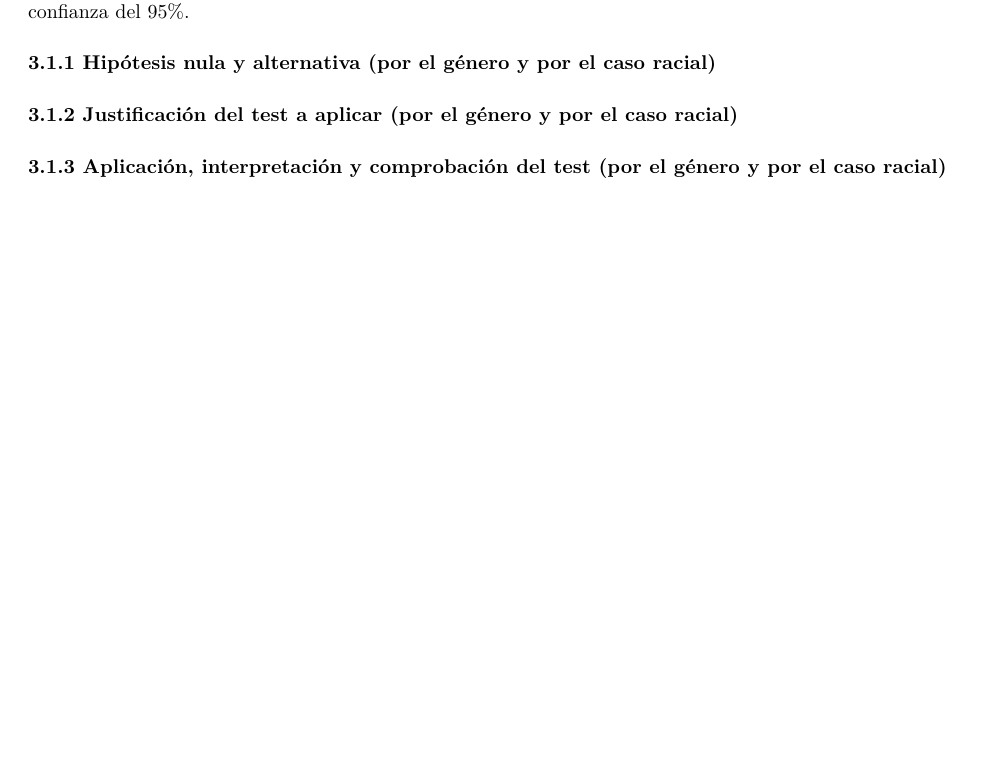
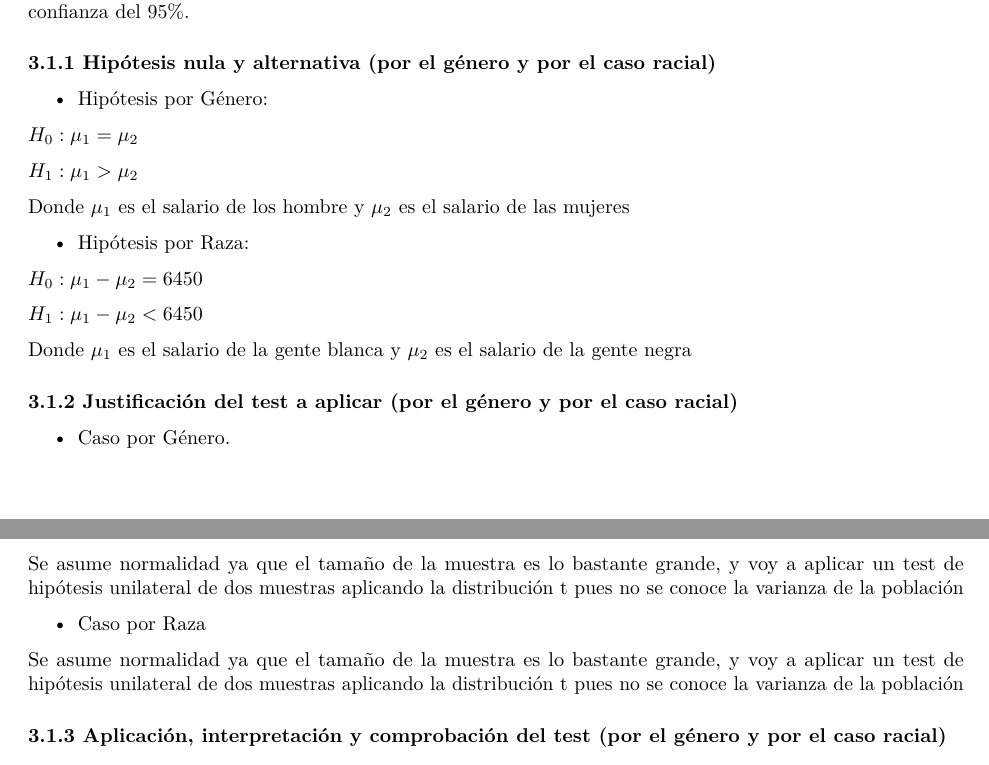
Before and after one commit to avsanjuan/practica, an R Markdown document (bin/sanjuan_estadisticaPRA.Rmd): part of page 13 of 24 before the commit and two parts of pages 13 and 14 of 24 after it, the two joined at a grey line, cut so that both start at the same text, the shorter picture padded with empty space. Rendered offline with R 4.5, knitr and Pandoc, then LaTeX, with nearby package versions; some code elsewhere in the file could not run offline.

Commit message:
Acabando el punto 3.1.2

```diff
--- a/bin/sanjuan_estadisticaPRA.Rmd
+++ b/bin/sanjuan_estadisticaPRA.Rmd
@@ -200,7 +200,32 @@ ggplot(data = adult, mapping = aes(x = education_num)) + geom_bar(colour="green"
 
 #### 3.1.1 Hipótesis nula y alternativa (por el género y por el caso racial)
 
+- Hipótesis por Género:
+
+$H_0 : \mu_1 = \mu_2$
+
+$H_1 : \mu_1 > \mu_2$
+
+Donde $\mu_1$ es el salario de los hombre y $\mu_2$ es el salario de las mujeres
+
+- Hipótesis por Raza:
+
+$H_0 : \mu_1 - \mu_2 = 6450$
+
+$H_1 : \mu_1 - \mu_2 < 6450$
+
+Donde $\mu_1$ es el salario de la gente blanca y $\mu_2$ es el salario de la gente negra
+
 #### 3.1.2 Justificación del test a aplicar (por el género y por el caso racial)
+
+- Caso por Género.
+
+Se asume normalidad ya que el tamaño de la muestra es lo bastante grande, y voy a aplicar un test de hipótesis unilateral de dos muestras aplicando la distribución t pues no se conoce la varianza de la población
+
+- Caso por Raza
+
+Se asume normalidad ya que el tamaño de la muestra es lo bastante grande, y voy a aplicar un test de hipótesis unilateral de dos muestras aplicando la distribución t pues no se conoce la varianza de la población
+
 
 #### 3.1.3 Aplicación, interpretación y comprobación del test (por el género y por el caso racial)
 
```
